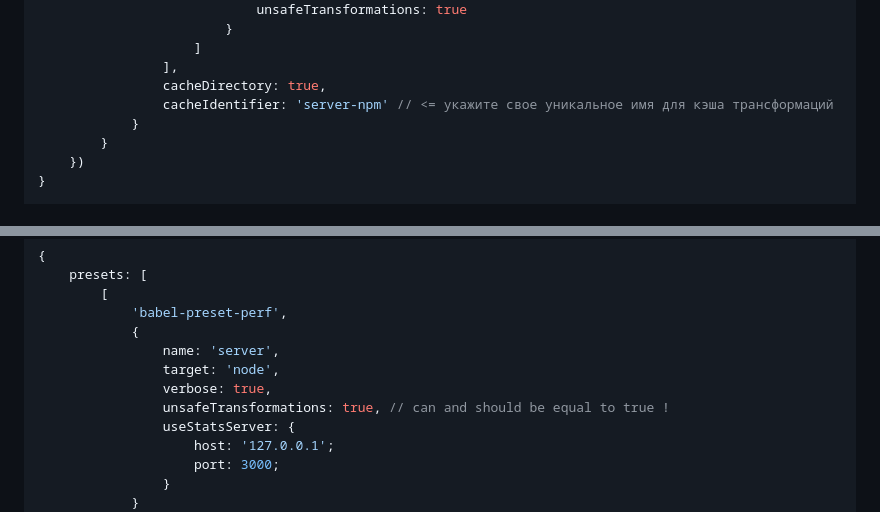
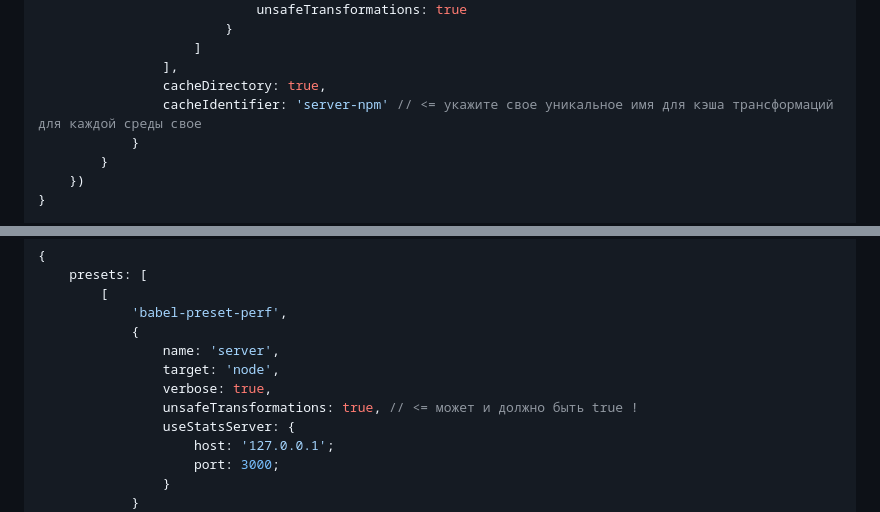
Before and after one commit to budarin/babel-preset-perf, a Markdown page: README.ru.md, 2 parts joined by grey strips. Drawn GitHub-style.

```diff
--- a/README.ru.md
+++ b/README.ru.md
@@ -84,7 +84,7 @@ if (process.env.NODE_ENV === 'production') {
                     ]
                 ],
                 cacheDirectory: true,
-                cacheIdentifier: 'server-npm' // <= укажите свое уникальное имя для кэша трансформаций
+                cacheIdentifier: 'server-npm' // <= укажите свое уникальное имя для кэша трансформаций для каждой среды свое
             }
         }
     })
@@ -116,7 +116,7 @@ return webpackConfig;
                 name: 'server',
                 target: 'node',
                 verbose: true,
-                unsafeTransformations: true, // can and should be equal to true !
+                unsafeTransformations: true, // <= может и должно быть true !
                 useStatsServer: {
                     host: '127.0.0.1';
                     port: 3000;
```
Also changed, not shown: other parts of README.ru.md (+1 -1 lines), README.md (+1 -1 lines).
